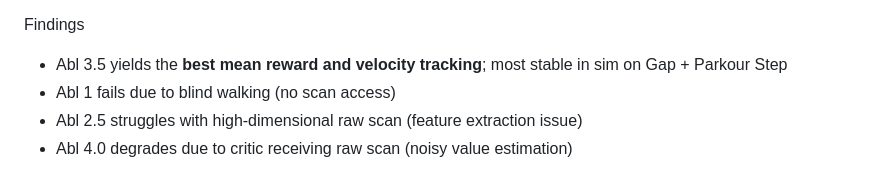
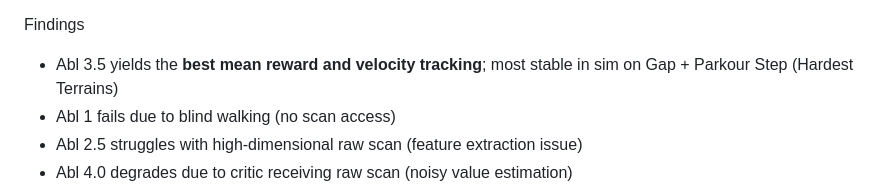
Before and after one commit to jayjayhust/extreme-quadruped-parkour, a Markdown page: README.md, the part around the change. Rendered like a GitHub page.

Commit message:
Edit; README.md explaining Gap and Parkour are the hardest terrains

```diff
--- a/README.md
+++ b/README.md
@@ -72,7 +72,7 @@ Terrain types (generator mix)
 | parkour_step | extreme stepping stones | step height: 0.1-0.45; step length: 0.3-1.5; steps: 6; run-up: 3.0 |
 
 Findings
-- Abl 3.5 yields the **best mean reward and velocity tracking**; most stable in sim on Gap + Parkour Step
+- Abl 3.5 yields the **best mean reward and velocity tracking**; most stable in sim on Gap + Parkour Step (Hardest Terrains)
 - Abl 1 fails due to blind walking (no scan access)
 - Abl 2.5 struggles with high-dimensional raw scan (feature extraction issue)
 - Abl 4.0 degrades due to critic receiving raw scan (noisy value estimation)
```
